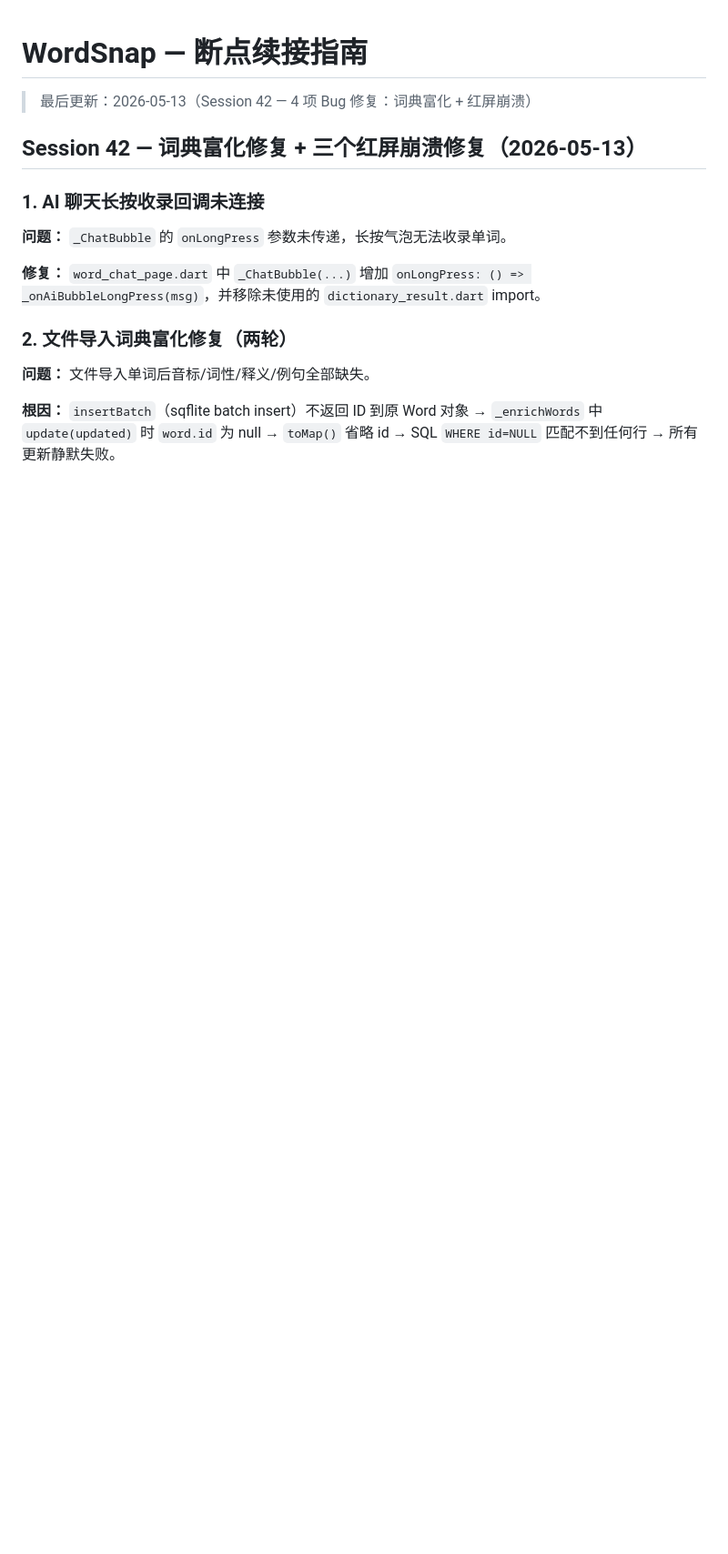
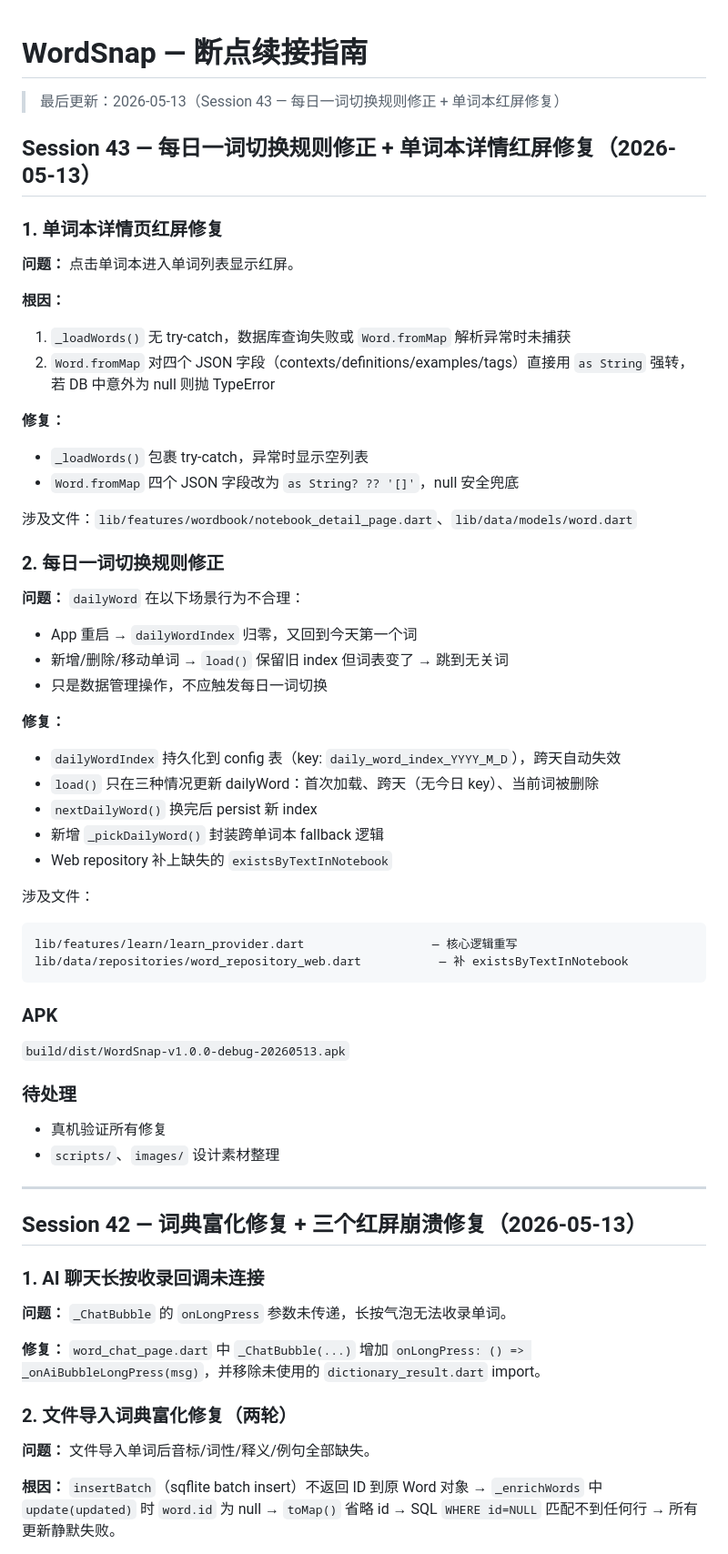
Before and after one commit to Jensen-world/WordSnap, a Markdown page: dev/CONTINUE.md, the part around the change. Shown at 91% size. Rendered like a GitHub page; blank space fills up the shorter version.

Commit message:
日报 2026-05-13：Session 42+43 总结
Co-Authored-By: Claude Opus 4.7 <noreply@anthropic.com>

````diff
--- a/dev/CONTINUE.md
+++ b/dev/CONTINUE.md
@@ -1,6 +1,51 @@
 # WordSnap — 断点续接指南
 
-> 最后更新：2026-05-13（Session 42 — 4 项 Bug 修复：词典富化 + 红屏崩溃）
+> 最后更新：2026-05-13（Session 43 — 每日一词切换规则修正 + 单词本红屏修复）
+
+## Session 43 — 每日一词切换规则修正 + 单词本详情红屏修复（2026-05-13）
+
+### 1. 单词本详情页红屏修复
+
+**问题：** 点击单词本进入单词列表显示红屏。
+
+**根因：**
+1. `_loadWords()` 无 try-catch，数据库查询失败或 `Word.fromMap` 解析异常时未捕获
+2. `Word.fromMap` 对四个 JSON 字段（contexts/definitions/examples/tags）直接用 `as String` 强转，若 DB 中意外为 null 则抛 TypeError
+
+**修复：**
+- `_loadWords()` 包裹 try-catch，异常时显示空列表
+- `Word.fromMap` 四个 JSON 字段改为 `as String? ?? '[]'`，null 安全兜底
+
+涉及文件：`lib/features/wordbook/notebook_detail_page.dart`、`lib/data/models/word.dart`
+
+### 2. 每日一词切换规则修正
+
+**问题：** `dailyWord` 在以下场景行为不合理：
+- App 重启 → `dailyWordIndex` 归零，又回到今天第一个词
+- 新增/删除/移动单词 → `load()` 保留旧 index 但词表变了 → 跳到无关词
+- 只是数据管理操作，不应触发每日一词切换
+
+**修复：**
+- `dailyWordIndex` 持久化到 config 表（key: `daily_word_index_YYYY_M_D`），跨天自动失效
+- `load()` 只在三种情况更新 dailyWord：首次加载、跨天（无今日 key）、当前词被删除
+- `nextDailyWord()` 换完后 persist 新 index
+- 新增 `_pickDailyWord()` 封装跨单词本 fallback 逻辑
+- Web repository 补上缺失的 `existsByTextInNotebook`
+
+涉及文件：
+```
+lib/features/learn/learn_provider.dart                  — 核心逻辑重写
+lib/data/repositories/word_repository_web.dart           — 补 existsByTextInNotebook
+```
+
+### APK
+`build/dist/WordSnap-v1.0.0-debug-20260513.apk`
+
+### 待处理
+- 真机验证所有修复
+- `scripts/`、`images/` 设计素材整理
+
+---
 
 ## Session 42 — 词典富化修复 + 三个红屏崩溃修复（2026-05-13）
 
````
Also changed, not shown: dev/日报-2026-05-13.md (added, +46 -0 lines).
